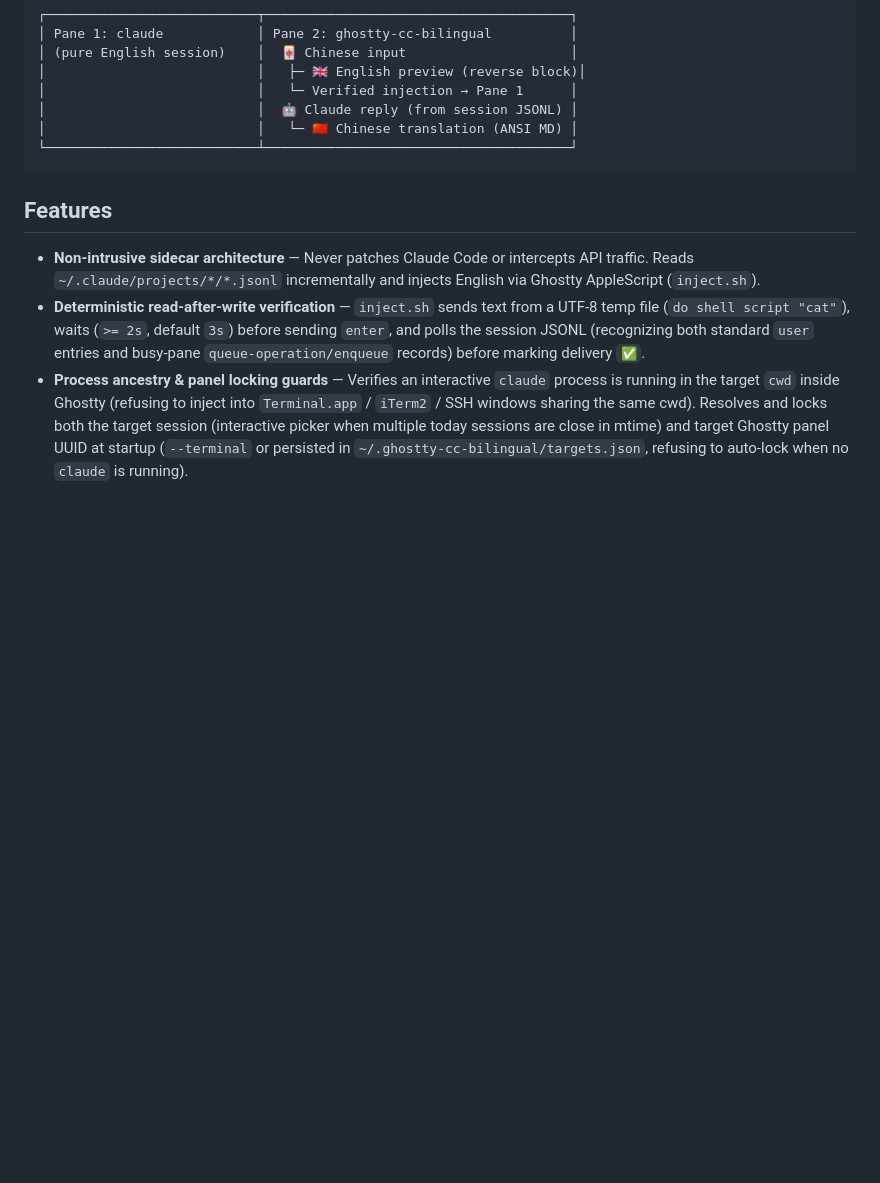
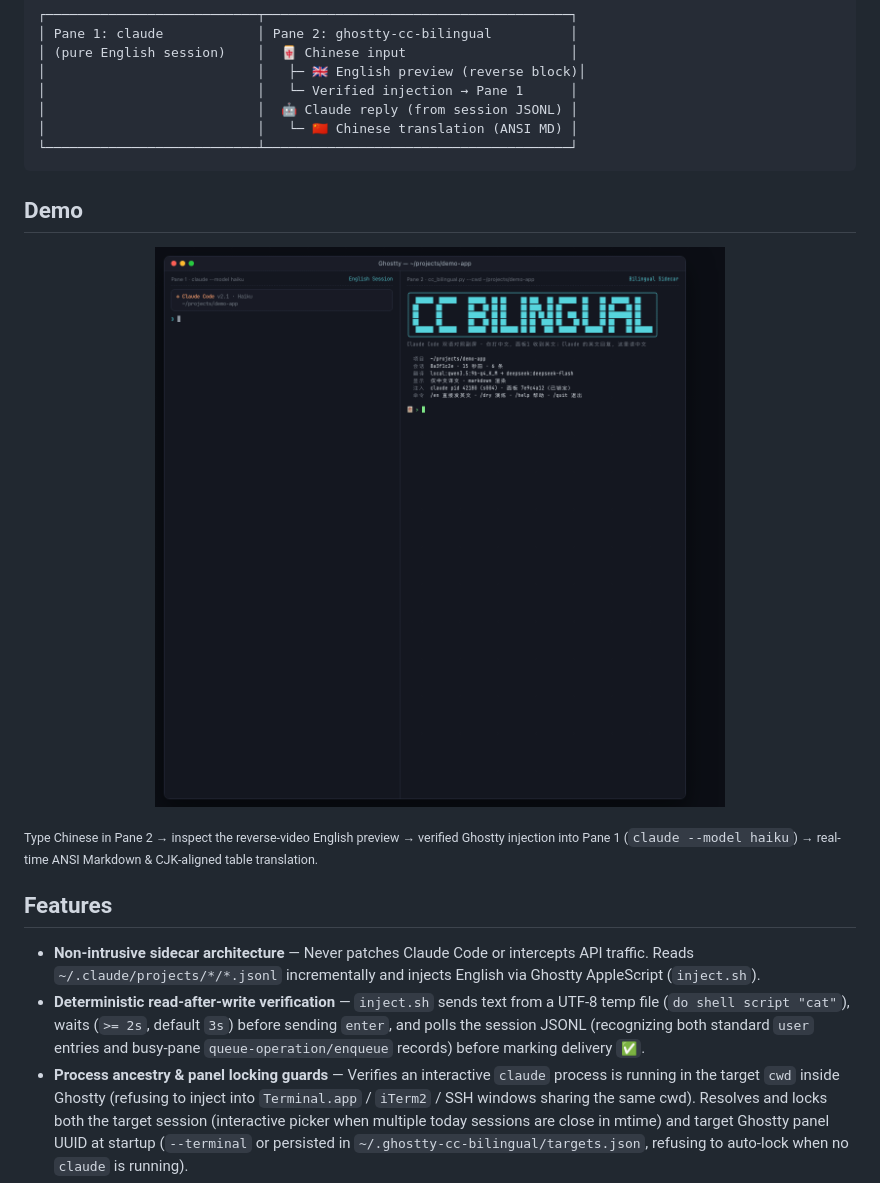
Before and after one commit to rockcli/ghostty-cc-bilingual, a Markdown page: README.md, the part around one of its changes. Drawn GitHub-style; pictures changed too: assets/demo.gif (added); blank space fills up the shorter version.

Commit message:
docs: add split-pane screenshot, demo GIF, and harden .gitignore

````diff
--- a/README.md
+++ b/README.md
@@ -26,6 +30,14 @@ Keep **Pane 1** running native English `claude` (stable prompts, lower token ove
 │                           │   └─ 🇨🇳 Chinese translation (ANSI MD) │
 └───────────────────────────┴───────────────────────────────────────┘
 ```
+
+## Demo
+
+<p align="center">
+  <img src="assets/demo.gif" alt="ghostty-cc-bilingual live workflow: Chinese input, English preview, verified Ghostty injection, and ANSI Markdown Chinese reply" width="100%">
+</p>
+
+<sub>Type Chinese in Pane 2 → inspect the reverse-video English preview → verified Ghostty injection into Pane 1 (<code>claude --model haiku</code>) → real-time ANSI Markdown &amp; CJK-aligned table translation.</sub>
 
 ## Features
 
````
Also changed, not shown: other parts of README.md (+4 -0 lines), README.zh-CN.md (+12 -0 lines), assets/demo.png (added), 1 other file.
